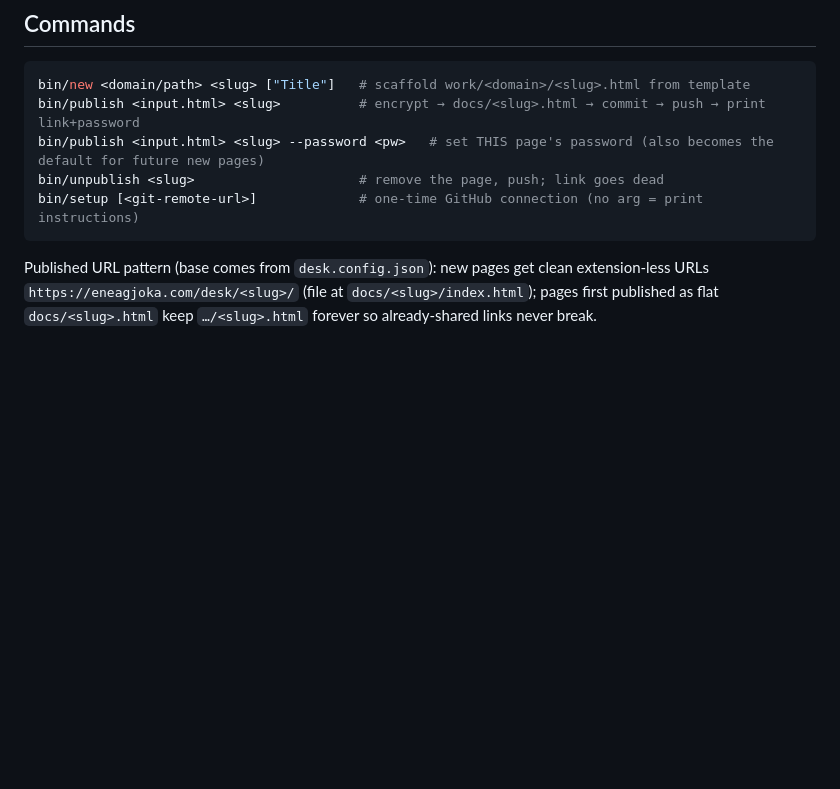
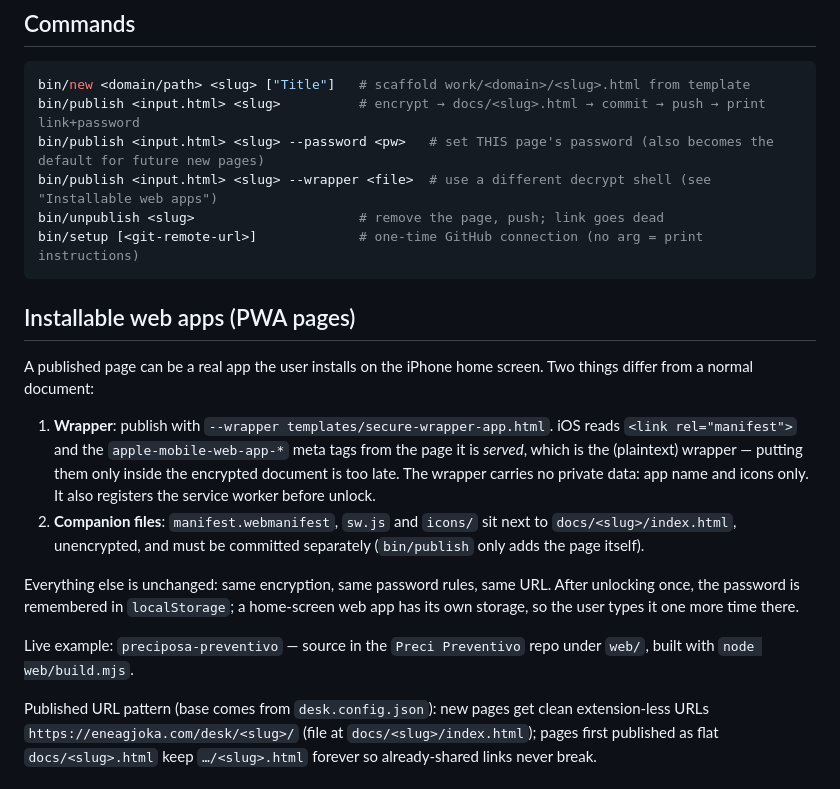
Before and after one commit to eneag-sf/desk, a Markdown page: CLAUDE.md, the part around the change. Drawn GitHub-style; blank space fills up the shorter version.

Commit message:
docs: how to publish installable web apps (--wrapper, companion files)

````diff
--- a/CLAUDE.md
+++ b/CLAUDE.md
@@ -41,9 +41,31 @@ desk.config.json  owner/repo/pagesBase used to build share URLs
 bin/new <domain/path> <slug> ["Title"]   # scaffold work/<domain>/<slug>.html from template
 bin/publish <input.html> <slug>          # encrypt → docs/<slug>.html → commit → push → print link+password
 bin/publish <input.html> <slug> --password <pw>   # set THIS page's password (also becomes the default for future new pages)
+bin/publish <input.html> <slug> --wrapper <file>  # use a different decrypt shell (see "Installable web apps")
 bin/unpublish <slug>                     # remove the page, push; link goes dead
 bin/setup [<git-remote-url>]             # one-time GitHub connection (no arg = print instructions)
 ```
+
+## Installable web apps (PWA pages)
+
+A published page can be a real app the user installs on the iPhone home screen.
+Two things differ from a normal document:
+
+1. **Wrapper**: publish with `--wrapper templates/secure-wrapper-app.html`. iOS reads
+   `<link rel="manifest">` and the `apple-mobile-web-app-*` meta tags from the page it
+   is *served*, which is the (plaintext) wrapper — putting them only inside the
+   encrypted document is too late. The wrapper carries no private data: app name and
+   icons only. It also registers the service worker before unlock.
+2. **Companion files**: `manifest.webmanifest`, `sw.js` and `icons/` sit next to
+   `docs/<slug>/index.html`, unencrypted, and must be committed separately
+   (`bin/publish` only adds the page itself).
+
+Everything else is unchanged: same encryption, same password rules, same URL.
+After unlocking once, the password is remembered in `localStorage`; a home-screen
+web app has its own storage, so the user types it one more time there.
+
+Live example: `preciposa-preventivo` — source in the
+`Preci Preventivo` repo under `web/`, built with `node web/build.mjs`.
 
 Published URL pattern (base comes from `desk.config.json`): new pages get clean
 extension-less URLs `https://eneagjoka.com/desk/<slug>/` (file at `docs/<slug>/index.html`);
````
